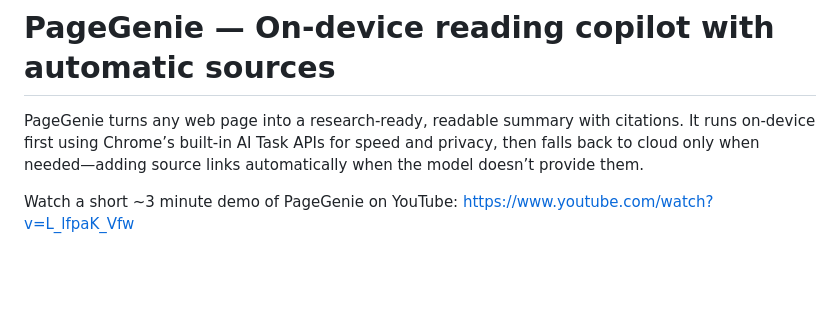
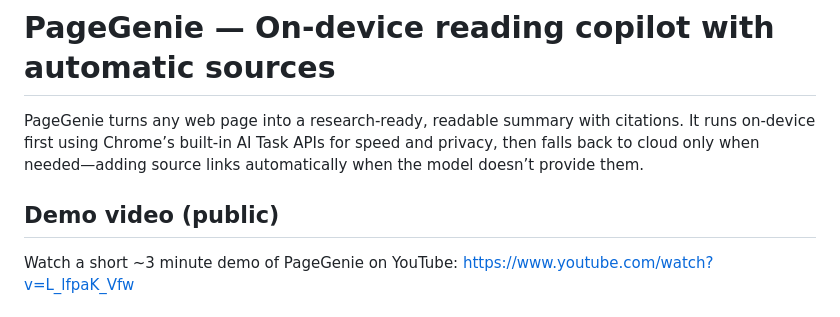
Before and after one commit to ujjwalkumar-64/extention, a Markdown page: README.md, the part around the change. Rendered like a GitHub page; blank space fills up the shorter version.

Commit message:
Add demo video section to README
Added a demo video link to README.

```diff
--- a/README.md
+++ b/README.md
@@ -2,6 +2,7 @@
 
 PageGenie turns any web page into a research‑ready, readable summary with citations. It runs on‑device first using Chrome’s built‑in AI Task APIs for speed and privacy, then falls back to cloud only when needed—adding source links automatically when the model doesn’t provide them.
 
+## Demo video (public)
 Watch a short ~3 minute demo of PageGenie on YouTube:
 https://www.youtube.com/watch?v=L_lfpaK_Vfw
 
```
